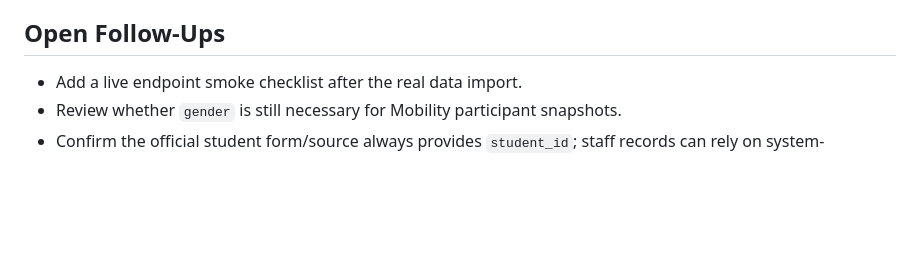
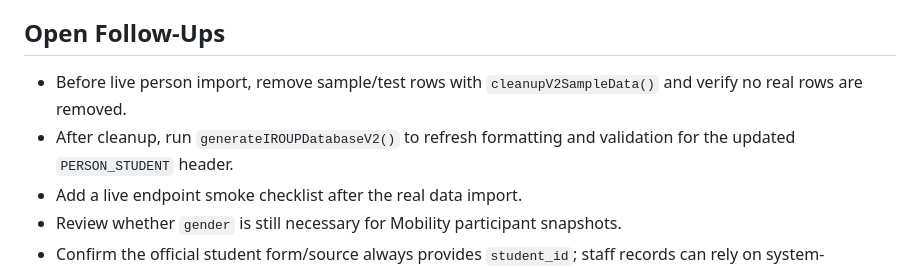
Before and after one commit to Peachylochy/iroup-portal, a Markdown page: Team IROUP/docs/SECURITY-READINESS.md, the part around the change. Rendered like a GitHub page; blank space fills up the shorter version.

```diff
--- a/Team IROUP/docs/SECURITY-READINESS.md
+++ b/Team IROUP/docs/SECURITY-READINESS.md
@@ -97,6 +97,10 @@ Phayao student and staff data is added to IROUP V2.
 
 ## Open Follow-Ups
 
+- Before live person import, remove sample/test rows with
+  `cleanupV2SampleData()` and verify no real rows are removed.
+- After cleanup, run `generateIROUPDatabaseV2()` to refresh formatting and
+  validation for the updated `PERSON_STUDENT` header.
 - Add a live endpoint smoke checklist after the real data import.
 - Review whether `gender` is still necessary for Mobility participant snapshots.
 - Confirm the official student form/source always provides `student_id`; staff
```
Also changed, not shown: Team IROUP/docs/PROJECT-STATE.md (+11 -1 lines), Team IROUP/docs/development_journal_r_2_r_foundation_iroup.md (+9 -0 lines).
